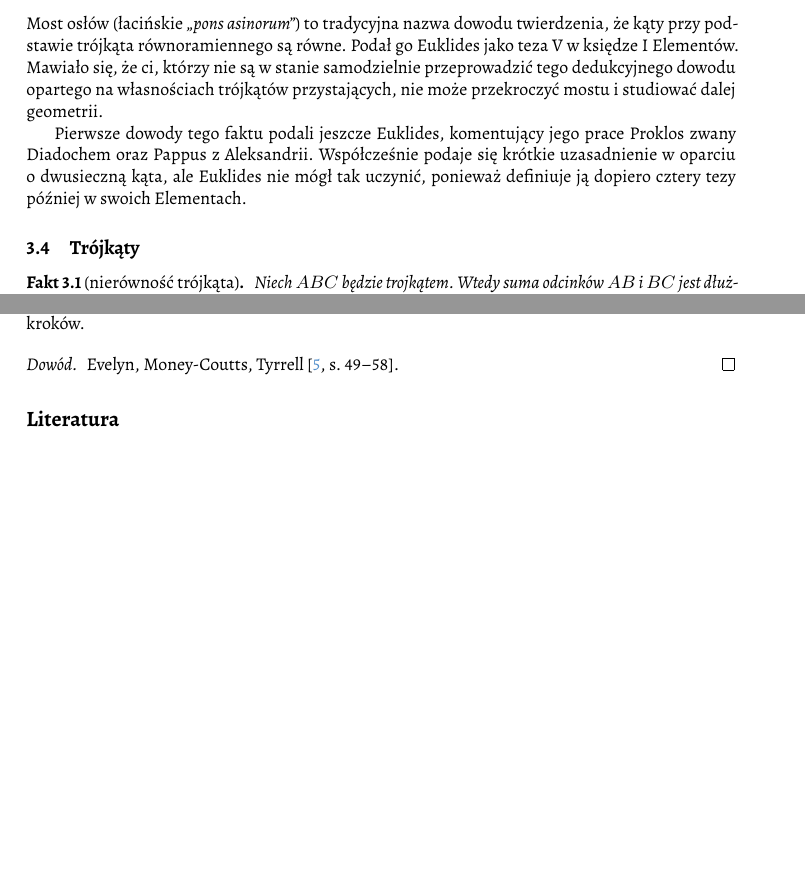
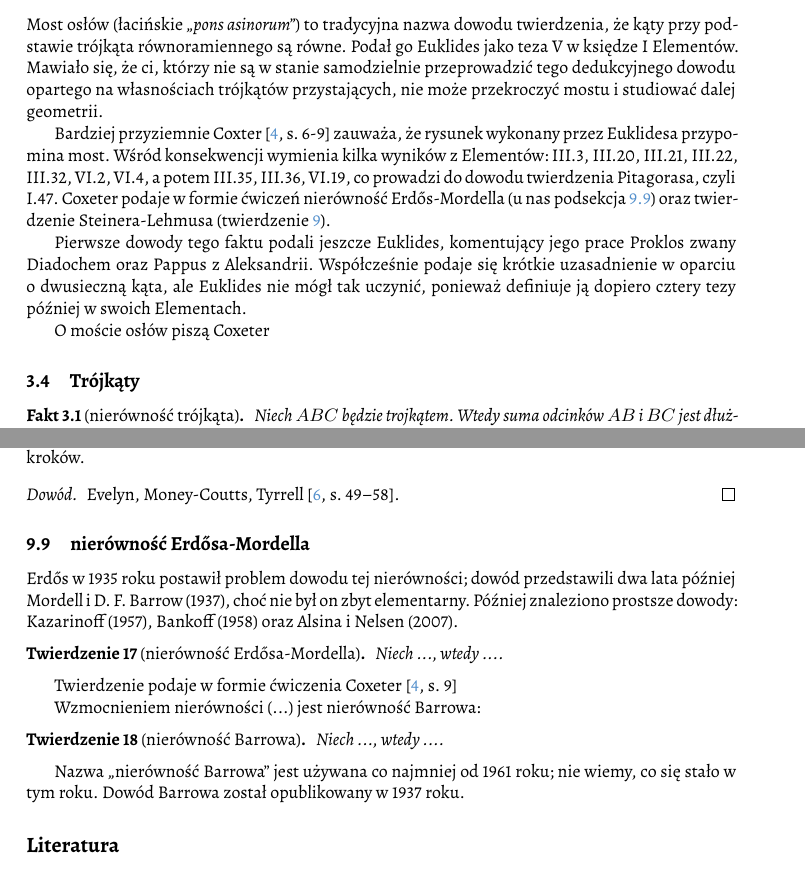
Before and after one commit to fechmistrz/almawaukh-geometry, a LaTeX document (src/geo-textbook.tex, which reads src/section-01/pons-asinorum.tex, src/section-99/erdos_mordell.tex): two parts of pages 18 and 36 of 39 before the commit and two parts of pages 18 and 37 of 40 after it, joined at a grey line, cut so that both start at the same text, the shorter picture padded with empty space. Compiled offline with XeLaTeX.

Commit message:
ErdosMordellLehmusSteiner

```diff
--- a/src/section-01/pons-asinorum.tex
+++ b/src/section-01/pons-asinorum.tex
@@ -8,8 +8,16 @@ Most osłów (łacińskie \emph{,,pons asinorum''}) to tradycyjna nazwa dowodu t
 Podał go Euklides jako teza V w księdze I Elementów.
 Mawiało się, że ci, którzy nie są w stanie samodzielnie przeprowadzić tego dedukcyjnego dowodu opartego na własnościach trójkątów przystających, nie może przekroczyć mostu i studiować dalej geometrii.
 
+Bardziej przyziemnie Coxter \cite[s. 6-9]{coxeter_1991} zauważa, że rysunek wykonany przez Euklidesa przypomina most.
+Wśród konsekwencji wymienia kilka wyników z Elementów: III.3, III.20, III.21, III.22, III.32, VI.2, VI.4, a potem III.35, III.36, VI.19, co prowadzi do dowodu twierdzenia Pitagorasa, czyli I.47. % TODO: sprawdzić, czy numeracja moja i Coxetera jest taka sama.
+\index{twierdzenie!Pitagorasa}%
+Coxeter podaje w formie ćwiczeń nierówność Erdős-Mordella (u nas podsekcja \ref{subsection_erdos_mordell}) oraz twierdzenie Steinera-Lehmusa (twierdzenie \ref{theorem_steiner_lehmus}).
+% TODO: https://www.deltami.edu.pl/1990/08/elementarny-dowod-nierownosci-erdosa-mordella/
+
 Pierwsze dowody tego faktu podali jeszcze Euklides, komentujący jego prace Proklos zwany Diadochem oraz Pappus z Aleksandrii.
 Współcześnie podaje się krótkie uzasadnienie w oparciu o dwusieczną kąta, ale Euklides nie mógł tak uczynić, ponieważ definiuje ją dopiero cztery tezy później w swoich Elementach.
+
+O moście osłów piszą Coxeter
 
 \index{pons asinorum|)}
 
--- /dev/null
+++ b/src/section-99/erdos_mordell.tex
@@ -0,0 +1,26 @@
+%
+
+\subsection{nierówność Erdősa-Mordella}
+\label{subsection_erdos_mordell}
+Erdős w 1935 roku postawił problem dowodu tej nierówności; dowód przedstawili dwa lata później Mordell i D. F. Barrow (1937), choć nie był on zbyt elementarny. Później znaleziono prostsze dowody: Kazarinoff (1957), Bankoff (1958) oraz Alsina i Nelsen (2007).
+% TODO: https://en.wikipedia.org/wiki/Erdős–Mordell_inequality#CITEREFErdős1935
+
+\begin{theorem}[nierówność Erdősa-Mordella]
+    Niech ..., wtedy ....
+\end{theorem}
+
+Twierdzenie podaje w formie ćwiczenia Coxeter \cite[s. 9]{coxeter_1991}
+
+Wzmocnieniem nierówności (...) jest nierówność Barrowa:
+
+% TODO: https://en.wikipedia.org/wiki/Barrow%27s_inequality
+
+\begin{theorem}[nierówność Barrowa]
+    Niech ..., wtedy ....
+\end{theorem}
+
+Nazwa ,,nierówność Barrowa'' jest używana co najmniej od 1961 roku; nie wiemy, co się stało w tym roku.
+Dowód Barrowa został opublikowany w 1937 roku.
+% TODO: Erdős, Paul; Mordell, L. J.; Barrow, David F. (1937), "Solution to problem 3740", American Mathematical Monthly, 44 (4): 252–254, doi:10.2307/2300713, JSTOR 2300713.
+
+%
```
Also changed, not shown: src/geo-textbook.bib (+9 -2 lines), src/geo-textbook.tex (+2 -0 lines), src/section-01/01-03.tex (+16 -3 lines), src/section-01/01-04.tex (+2 -0 lines), src/section-01/01-05.tex (+4 -0 lines), src/section-01/carnot.tex (+5 -0 lines), src/section-01/heron.tex (+4 -0 lines), src/section-01/lehmus_steiner.tex (added, +11 -0 lines), src/section-01/triangles.tex (+4 -0 lines), src/section-02/regular-polygons.tex (+1 -1 lines), src/section-02/section-02.tex (+1 -0 lines).
